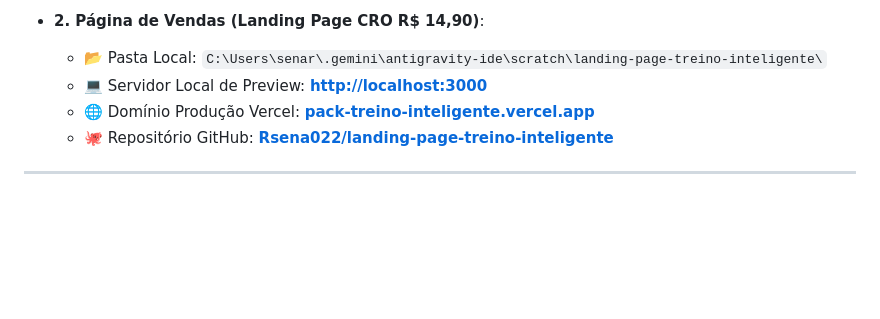
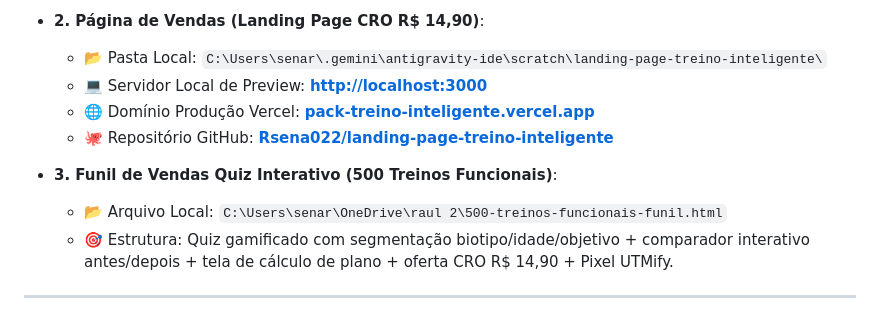
Before and after one commit to Rsena022/treino-inteligente, a Markdown page: memoria_projeto_treino_inteligente.md, the part around the change. Rendered like a GitHub page; blank space fills up the shorter version.

Commit message:
docs: registra atualizacao do funil de quiz na memoria

```diff
--- a/memoria_projeto_treino_inteligente.md
+++ b/memoria_projeto_treino_inteligente.md
@@ -15,6 +15,10 @@
   - 💻 Servidor Local de Preview: **[http://localhost:3000](http://localhost:3000)**
   - 🌐 Domínio Produção Vercel: **[pack-treino-inteligente.vercel.app](https://pack-treino-inteligente.vercel.app)**
   - 🐙 Repositório GitHub: **[Rsena022/landing-page-treino-inteligente](https://github.com/Rsena022/landing-page-treino-inteligente)**
+
+- **3. Funil de Vendas Quiz Interativo (500 Treinos Funcionais)**:
+  - 📂 Arquivo Local: `C:\Users\senar\OneDrive\raul 2\500-treinos-funcionais-funil.html`
+  - 🎯 Estrutura: Quiz gamificado com segmentação biotipo/idade/objetivo + comparador interativo antes/depois + tela de cálculo de plano + oferta CRO R$ 14,90 + Pixel UTMify.
 
 ---
 
```
